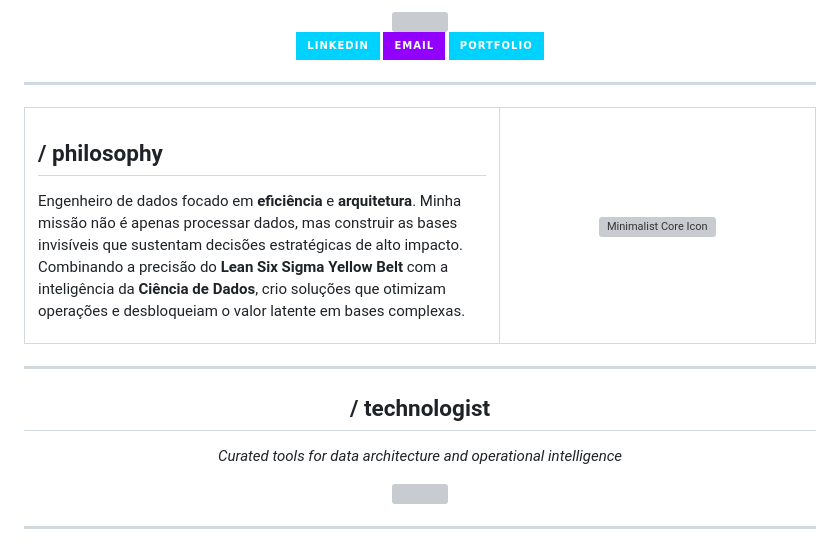
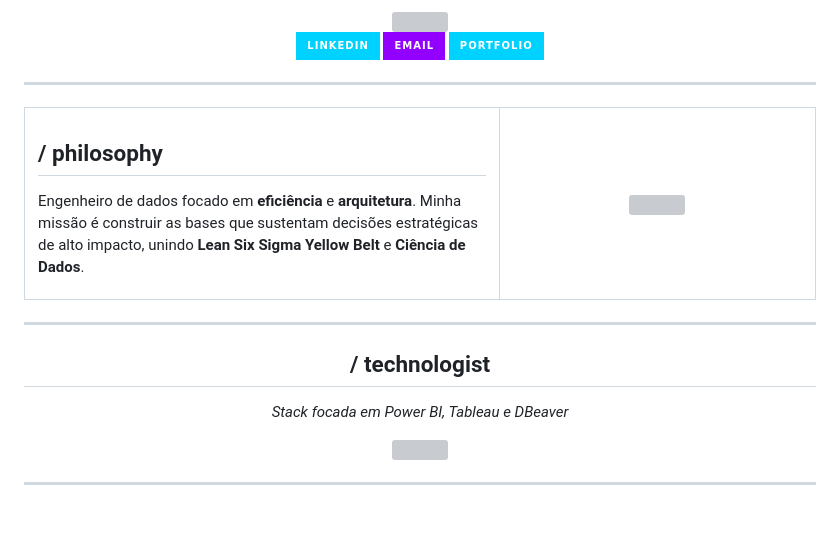
Before and after one commit to Alvenato/Alvenato, a Markdown page: README.md, the part around one of its changes. Rendered like a GitHub page; badges without logos; blank space fills up the shorter version; grey boxes are pictures that could not be loaded.

```diff
--- a/README.md
+++ b/README.md
@@ -23,11 +23,11 @@
     <td width="60%" style="vertical-align: top; padding: 20px;">
       <h2 align="left" style="color: #00d2ff;">/ philosophy</h2>
       <p align="left">
-        Engenheiro de dados focado em <b>eficiência</b> e <b>arquitetura</b>. Minha missão não é apenas processar dados, mas construir as bases invisíveis que sustentam decisões estratégicas de alto impacto. Combinando a precisão do <b>Lean Six Sigma Yellow Belt</b> com a inteligência da <b>Ciência de Dados</b>, crio soluções que otimizam operações e desbloqueiam o valor latente em bases complexas.
+        Engenheiro de dados focado em <b>eficiência</b> e <b>arquitetura</b>. Minha missão é construir as bases que sustentam decisões estratégicas de alto impacto, unindo <b>Lean Six Sigma Yellow Belt</b> e <b>Ciência de Dados</b>.
       </p>
     </td>
     <td width="40%" align="center">
-      <img src="https://media.giphy.com/media/v1.Y2lkPTc5MGI3NjExNHJmZzR6ZzR6ZzR6ZzR6ZzR6ZzR6ZzR6ZzR6ZzR6ZzR6JmVwPXYxX2ludGVybmFsX2dpZl9ieV9pZCZjdD1n/qgQUggAC3Pfv687qPC/giphy.gif" alt="Minimalist Core Icon" width="180px" style="border-radius: 5px; border: 2px solid #9200ff; box-shadow: 0 0 20px rgba(146, 0, 255, 0.4);"/>
+      <img src="https://media.giphy.com/media/v1.Y2lkPTc5MGI3NjExNHJmZzR6ZzR6ZzR6ZzR6ZzR6ZzR6ZzR6ZzR6ZzR6ZzR6JmVwPXYxX2ludGVybmFsX2dpZl9ieV9pZCZjdD1n/qgQUggAC3Pfv687qPC/giphy.gif" width="180px" style="border-radius: 5px; border: 2px solid #9200ff; box-shadow: 0 0 20px rgba(146, 0, 255, 0.4);"/>
     </td>
   </tr>
 </table>
@@ -36,7 +36,7 @@
 
 <div align="center">
   <h2 style="color: #9200ff;">/ technologist</h2>
-  <p><i>Curated tools for data architecture and operational intelligence</i></p>
+  <p><i>Stack focada em Power BI, Tableau e DBeaver</i></p>
 
   <a href="https://skillicons.dev">
     <img src="https://skillicons.dev/icons?i=py,postgres,dbeaver,docker,vscode,github,powerbi,tableau,excel&theme=dark" />
```
Also changed, not shown: other parts of README.md (+6 -13 lines).
